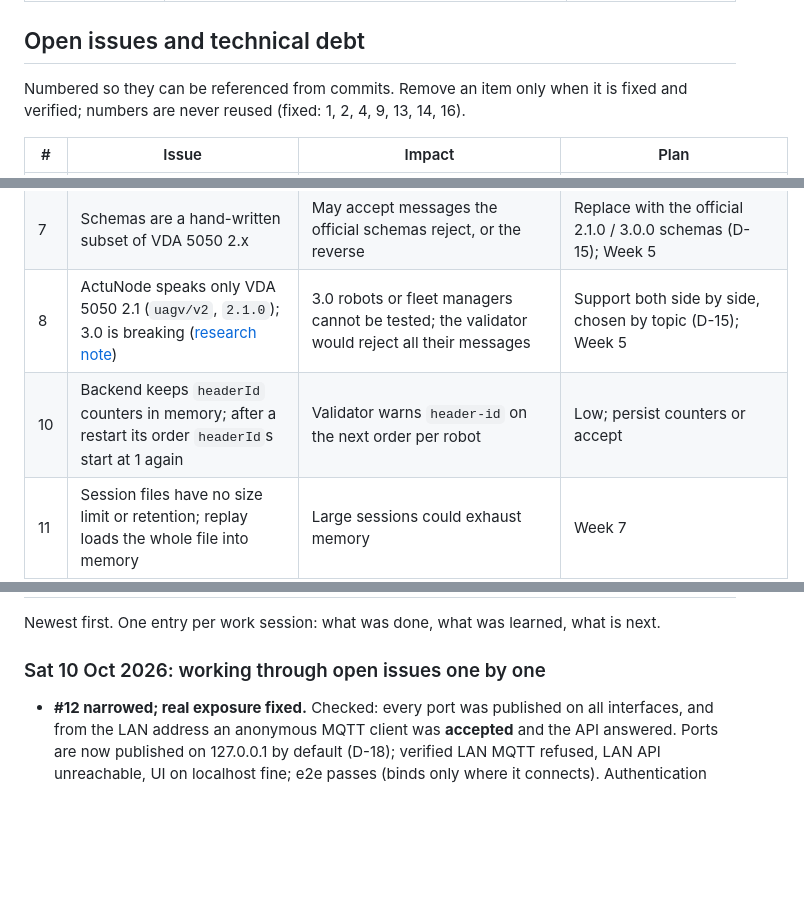
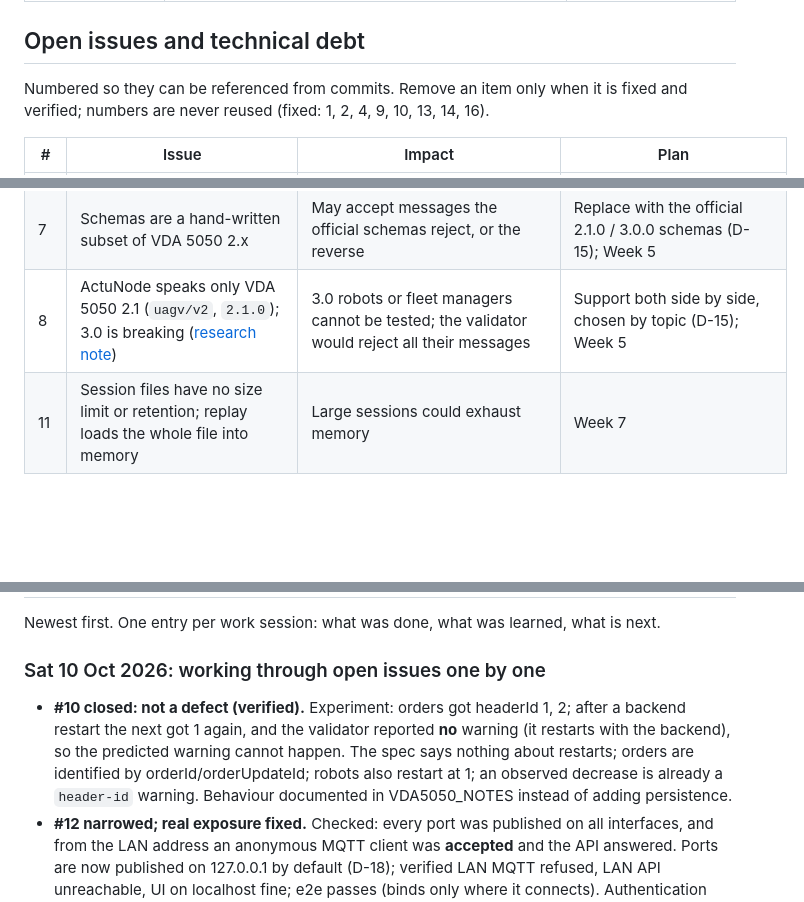
Before and after one commit to Bahuncoder/ActuNode, a Markdown page: docs/PROGRESS.md, 3 parts joined by grey strips. GitHub-like rendering; blank space fills up the shorter version.

Commit message:
Close #10 as verified not-a-defect; document headerId on restart
Tested: orders got headerId 1, 2; after a backend restart the next got
1 and the validator reported no warning, because it restarts with the
backend. The predicted warning cannot happen. VDA 5050 2.1/3.0 only say
headerId is per topic and incremented per sent message, nothing about
restarts; orders are identified by orderId/orderUpdateId; simulated
robots also restart at 1; an observed decrease is already reported as
a header-id warning. Documented in VDA5050_NOTES rather than adding
counter persistence.

```diff
--- a/docs/PROGRESS.md
+++ b/docs/PROGRESS.md
@@ -122,7 +122,7 @@ exercised by hand with a real browser and MQTT traffic.
 
 ## Open issues and technical debt
 
-Numbered so they can be referenced from commits. Remove an item only when it is fixed and verified; numbers are never reused (fixed: 1, 2, 4, 9, 13, 14, 16).
+Numbered so they can be referenced from commits. Remove an item only when it is fixed and verified; numbers are never reused (fixed: 1, 2, 4, 9, 10, 13, 14, 16).
 
 | # | Issue | Impact | Plan |
 |---|---|---|---|
@@ -131,7 +131,6 @@ Numbered so they can be referenced from commits. Remove an item only when it is
 | 6 | No automated frontend (browser) tests | UI regressions are caught by hand only | End-to-end tests now cover API and MQTT (D-16); add browser tests later |
 | 7 | Schemas are a hand-written subset of VDA 5050 2.x | May accept messages the official schemas reject, or the reverse | Replace with the official 2.1.0 / 3.0.0 schemas (D-15); Week 5 |
 | 8 | ActuNode speaks only VDA 5050 2.1 (`uagv/v2`, `2.1.0`); 3.0 is breaking ([research note](research/VDA5050_3_0.md)) | 3.0 robots or fleet managers cannot be tested; the validator would reject all their messages | Support both side by side, chosen by topic (D-15); Week 5 |
-| 10 | Backend keeps `headerId` counters in memory; after a restart its order `headerId`s start at 1 again | Validator warns `header-id` on the next order per robot | Low; persist counters or accept |
 | 11 | Session files have no size limit or retention; replay loads the whole file into memory | Large sessions could exhaust memory | Week 7 |
 | 12 | No authentication: Mosquitto allows anonymous clients, the API has no login, no TLS | Since D-18 the lab is reachable only from the same computer by default; with `ACTUNODE_BIND_ADDRESS=0.0.0.0` anyone on the network can command robots | Broker credentials + API auth + TLS before any shared deployment |
 | 15 | From the dev machine, `127.0.0.1:8000` (backend published port) accepts connections but never answers, while the LAN address `192.168.1.151:8000`, port 8080 on loopback, and container-to-container calls all work. Seen from the assistant's sandboxed shell; not yet checked from a normal terminal | API docs at localhost:8000/docs may be unreachable; the UI is unaffected (it uses 8080) | Seen again on 10 Oct for MQTT ports 1883/11883 from the same shell while the LAN address worked, so most likely the assistant's sandbox; on GitHub's CI machine the same e2e tests reach the stack via plain `localhost`. E2E tests take `ACTUNODE_E2E_HOST` for this. Still: run `curl -m 5 localhost:8000/api/health` in a normal terminal; if it hangs there too, investigate Docker's port forwarding |
@@ -143,6 +142,11 @@ Newest first. One entry per work session: what was done, what was learned, what
 
 ### Sat 10 Oct 2026: working through open issues one by one
 
+- **#10 closed: not a defect (verified).** Experiment: orders got headerId 1, 2; after a backend restart the
+  next got 1 again, and the validator reported **no** warning (it restarts with the backend), so the
+  predicted warning cannot happen. The spec says nothing about restarts; orders are identified by
+  orderId/orderUpdateId; robots also restart at 1; an observed decrease is already a `header-id`
+  warning. Behaviour documented in VDA5050_NOTES instead of adding persistence.
 - **#12 narrowed; real exposure fixed.** Checked: every port was published on all interfaces, and from
   the LAN address an anonymous MQTT client was **accepted** and the API answered. Ports are now
   published on 127.0.0.1 by default (D-18); verified LAN MQTT refused, LAN API unreachable, UI on
```
Also changed, not shown: docs/VDA5050_NOTES.md (+6 -0 lines).
